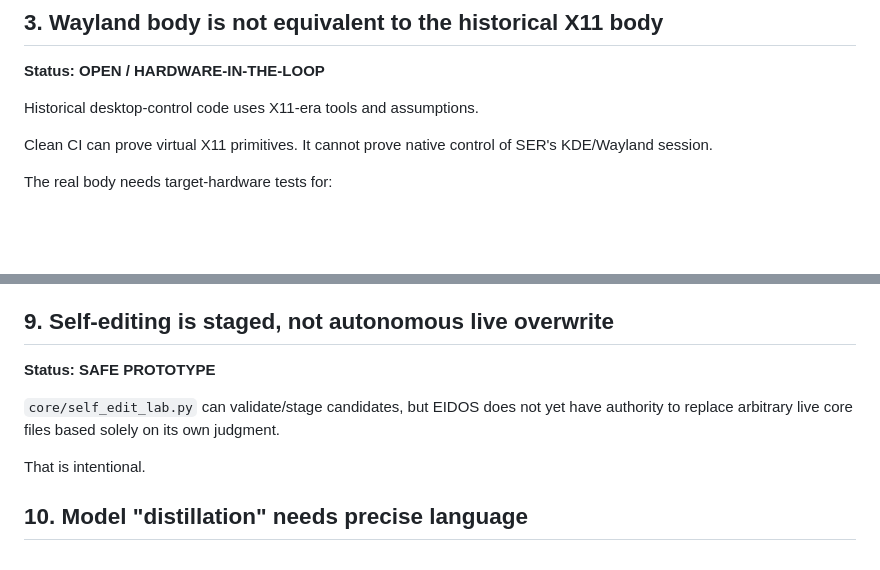
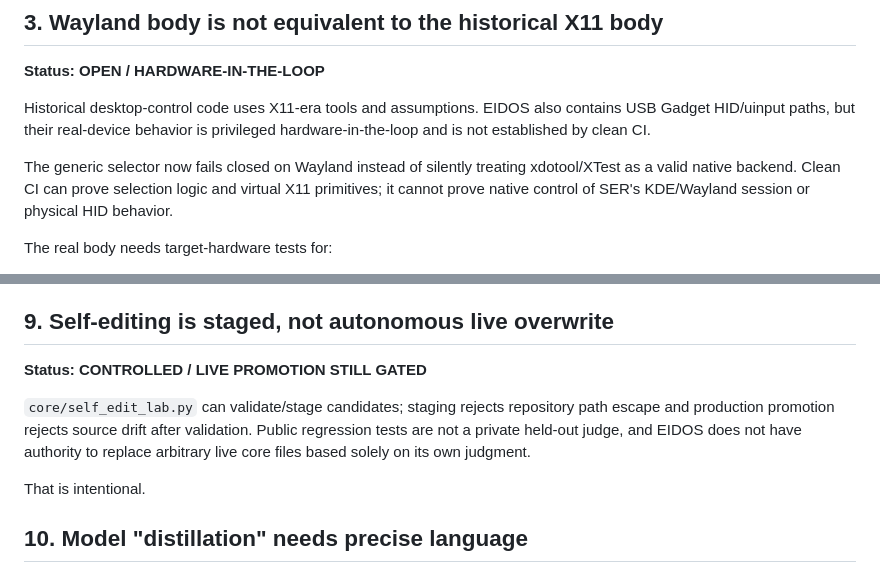
Before and after one commit to arku75/EIDOS, a Markdown page: docs/KNOWN_ISSUES.md, 2 parts joined by grey strips. GitHub-like rendering; blank space fills up the shorter version.

Commit message:
docs(status): reconcile Wayland HID and self-edit evidence
Committee: known-issues now distinguishes tested selection logic from physical HIL evidence and records staging/source-drift protections without claiming autonomous live promotion.

```diff
--- a/docs/KNOWN_ISSUES.md
+++ b/docs/KNOWN_ISSUES.md
@@ -33,9 +33,9 @@ Topology alignment alone is not enough to close the issue.
 
 **Status: OPEN / HARDWARE-IN-THE-LOOP**
 
-Historical desktop-control code uses X11-era tools and assumptions.
+Historical desktop-control code uses X11-era tools and assumptions. EIDOS also contains USB Gadget HID/uinput paths, but their real-device behavior is privileged hardware-in-the-loop and is not established by clean CI.
 
-Clean CI can prove virtual X11 primitives. It cannot prove native control of SER's KDE/Wayland session.
+The generic selector now fails closed on Wayland instead of silently treating xdotool/XTest as a valid native backend. Clean CI can prove selection logic and virtual X11 primitives; it cannot prove native control of SER's KDE/Wayland session or physical HID behavior.
 
 The real body needs target-hardware tests for:
 
@@ -114,9 +114,9 @@ Real connectome integration requires:
 
 ## 9. Self-editing is staged, not autonomous live overwrite
 
-**Status: SAFE PROTOTYPE**
+**Status: CONTROLLED / LIVE PROMOTION STILL GATED**
 
-`core/self_edit_lab.py` can validate/stage candidates, but EIDOS does not yet have authority to replace arbitrary live core files based solely on its own judgment.
+`core/self_edit_lab.py` can validate/stage candidates; staging rejects repository path escape and production promotion rejects source drift after validation. Public regression tests are not a private held-out judge, and EIDOS does not have authority to replace arbitrary live core files based solely on its own judgment.
 
 That is intentional.
 
```
